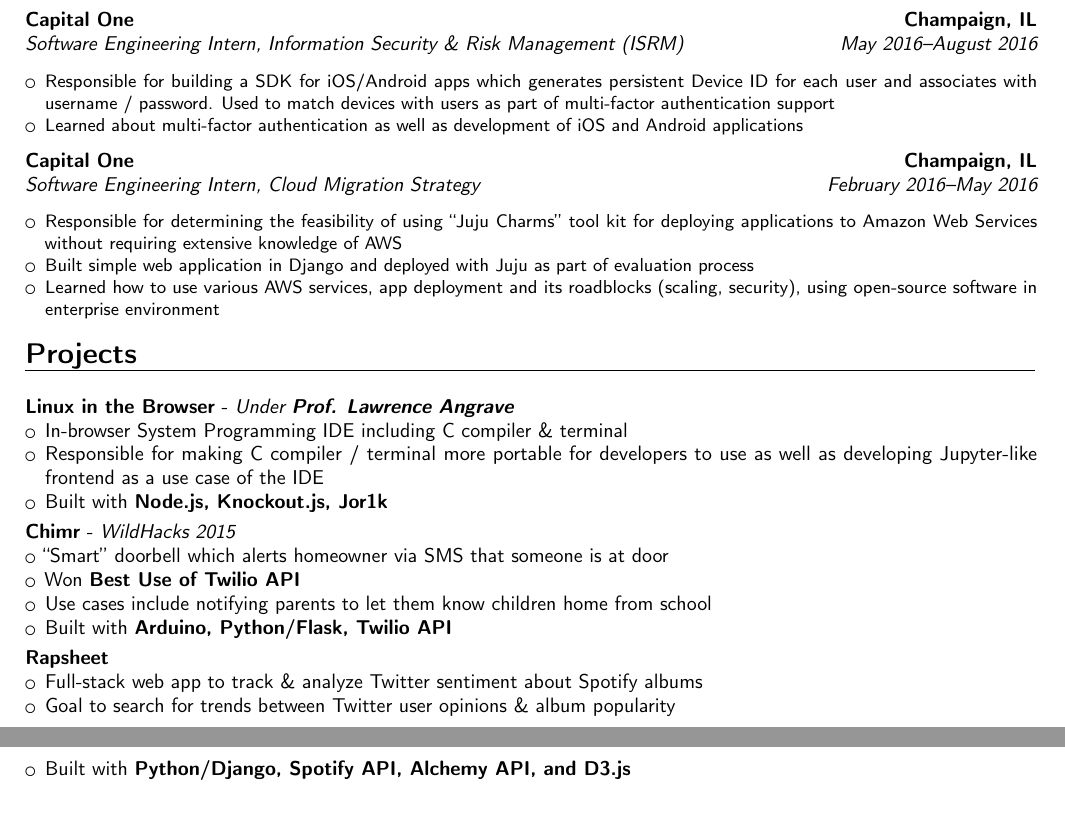
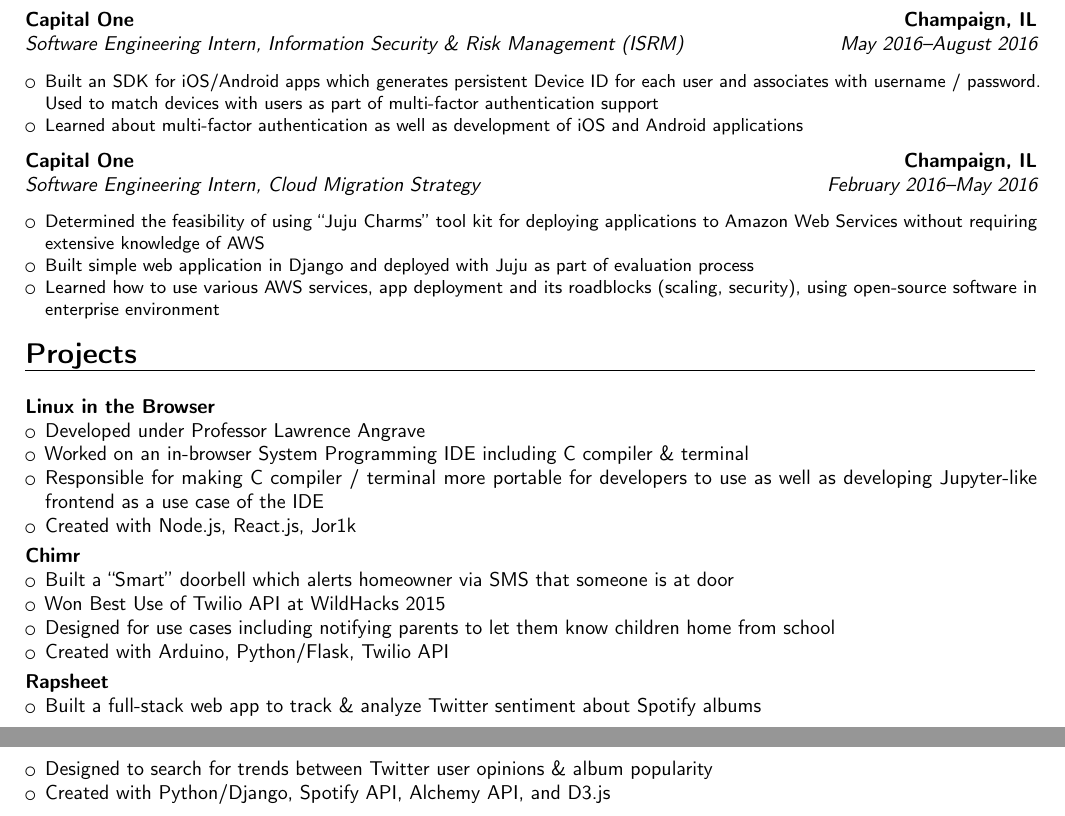
Before and after one commit to aadilzbhatti/Resume, a LaTeX CV (res.tex): two parts of pages 1 and 2 of 2, joined at a grey line, cut so that both start at the same text. Compiled offline with pdfLaTeX.

Commit message:
Fix formatting

```diff
--- a/res.tex
+++ b/res.tex
@@ -102,7 +102,7 @@
 {Champaign, IL}{Information Security \& Risk Management (ISRM)}
 {\vspace{3pt}
 \begin{itemize}
-  \item Responsible for building a SDK for iOS/Android apps which generates persistent
+  \item Built an SDK for iOS/Android apps which generates persistent
         Device ID for each user and associates with username / password.
         Used to match devices with users as part of multi-factor authentication support
   \item Learned about multi-factor authentication as well as development of iOS and Android
@@ -118,7 +118,7 @@
 {Champaign, IL}{Cloud Migration Strategy}
 {\vspace{3pt}
 \begin{itemize}
-  \item Responsible for determining the feasibility of using ``Juju Charms'' tool kit
+  \item Determined the feasibility of using ``Juju Charms'' tool kit
         for deploying applications to Amazon Web Services without requiring extensive
         knowledge of AWS
   \item Built simple web application in Django and deployed with Juju
@@ -130,61 +130,31 @@
 \section{Projects}
 
 \vspace{5pt}
-\textbf{\href{http://cs-education.github.io/sys/}{Linux in the Browser}} - \textit{Under \textbf{Prof. Lawrence Angrave}}
+\textbf{\href{http://cs-education.github.io/sys/}{Linux in the Browser}}
 \begin{itemize}
-  \item In-browser System Programming IDE including C compiler \& terminal
+  \item Developed under Professor Lawrence Angrave
+  \item Worked on an in-browser System Programming IDE including C compiler \& terminal
   \item Responsible for making C compiler / terminal more portable for developers to use
         as well as developing Jupyter-like frontend as a use case of the IDE
-  \item Built with \textbf{Node.js, Knockout.js, Jor1k}
+  \item Created with Node.js, React.js, Jor1k
 \end{itemize}
 
 \vspace{3pt}
-\textbf{\href{http://devpost.com/software/chimr}{Chimr}} - \textit{WildHacks 2015}
+\textbf{\href{http://devpost.com/software/chimr}{Chimr}}
 \begin{itemize}
-  \item ``Smart'' doorbell which alerts homeowner via SMS that someone is at door
-  \item Won \textbf{Best Use of Twilio API}
-  \item Use cases include notifying parents to let them know children home from school
-  \item Built with \textbf{Arduino, Python/Flask, Twilio API}
+  \item Built a ``Smart'' doorbell which alerts homeowner via SMS that someone is at door
+  \item Won Best Use of Twilio API at WildHacks 2015
+  \item Designed for use cases including notifying parents to let them know children home from school
+  \item Created with Arduino, Python/Flask, Twilio API
 \end{itemize}
 
 \vspace{3pt}
 \textbf{Rapsheet}
 \begin{itemize}
-  \item Full-stack web app to track \& analyze Twitter sentiment about Spotify albums
-  \item Goal to search for trends between Twitter user opinions \& album popularity
-  \item Built with \textbf{Python/Django, Spotify API, Alchemy API, and D3.js}
+  \item Built a full-stack web app to track \& analyze Twitter sentiment about Spotify albums
+  \item Designed to search for trends between Twitter user opinions \& album popularity
+  \item Created with Python/Django, Spotify API, Alchemy API, and D3.js
 \end{itemize}
-
-% \section{Interests}
-% Web development, mobile development, system programming, numerical/scientific computing,
-% machine learning/artificial intelligence
-
-%
-% \vspace{6pt}
-%
-% \begin{itemize}
-%
-% \item{I was a "fresher representative" in my 2nd and 3rd years of university, this required me to guide, look after, and ensure that a particular flat of first years have a good time in their first week, and feel consoled in what for most of them is there first time living away from home. We were responsible for the safety and wellbeing of the group of first years during the first week, and during this time I made good friends with all of them.}
-%
-% \vspace{6pt}
-%
-% \item{I am a member of a number of university societies. I was also the vice president and co-founder of the flash mob society. My roles in this included recruiting members, in which during "fresher's fair" we enlisted over 200 new members. This was regarded as very successful, considering other societies averaged around 50. I also appeared in an interview on the university television station, set up a society bank account, and helped organise the events. One of these events was featured in the local newspaper.}
-%
-% \vspace{6pt}
-%
-% \item{I am also an avid hiker, having completed the national 3 peaks challenge last summer. Other interest include guitar, which I am self-taught, and home brewing.}
-%
-% \end{itemize}
-
-% \section{References}
-%
-% \vspace{6pt}
-%
-% \begin{itemize}
-%
-% \item{Up to 4 references available on request}
-
-% \end{itemize}
 
 % Publications from a BibTeX file without multibib
 %  for numerical labels: \renewcommand{\bibliographyitemlabel}{\@biblabel{\arabic{enumiv}}}% CONSIDER MERGING WITH PREAMBLE PART
```
Also changed, not shown: res.pdf, res.tex (1 more changed lines).
